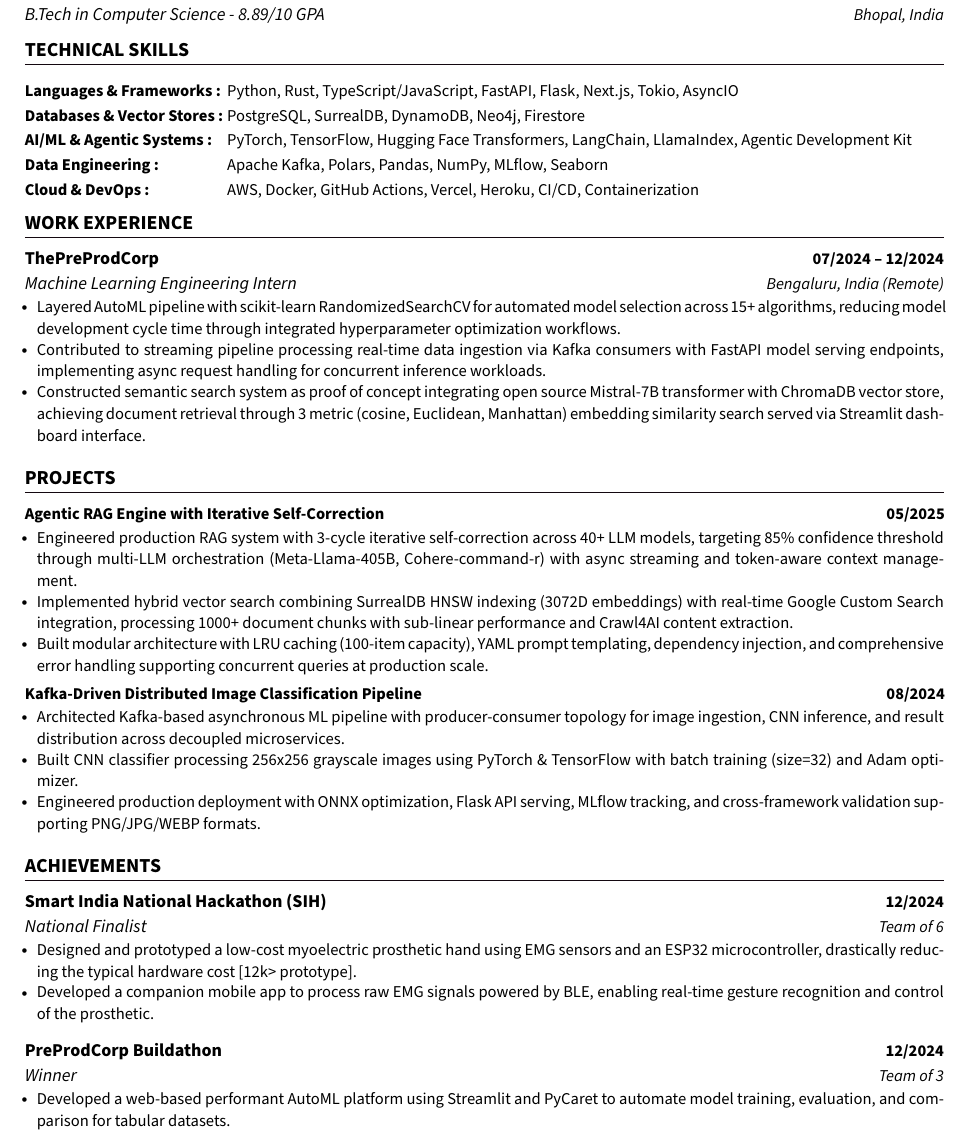
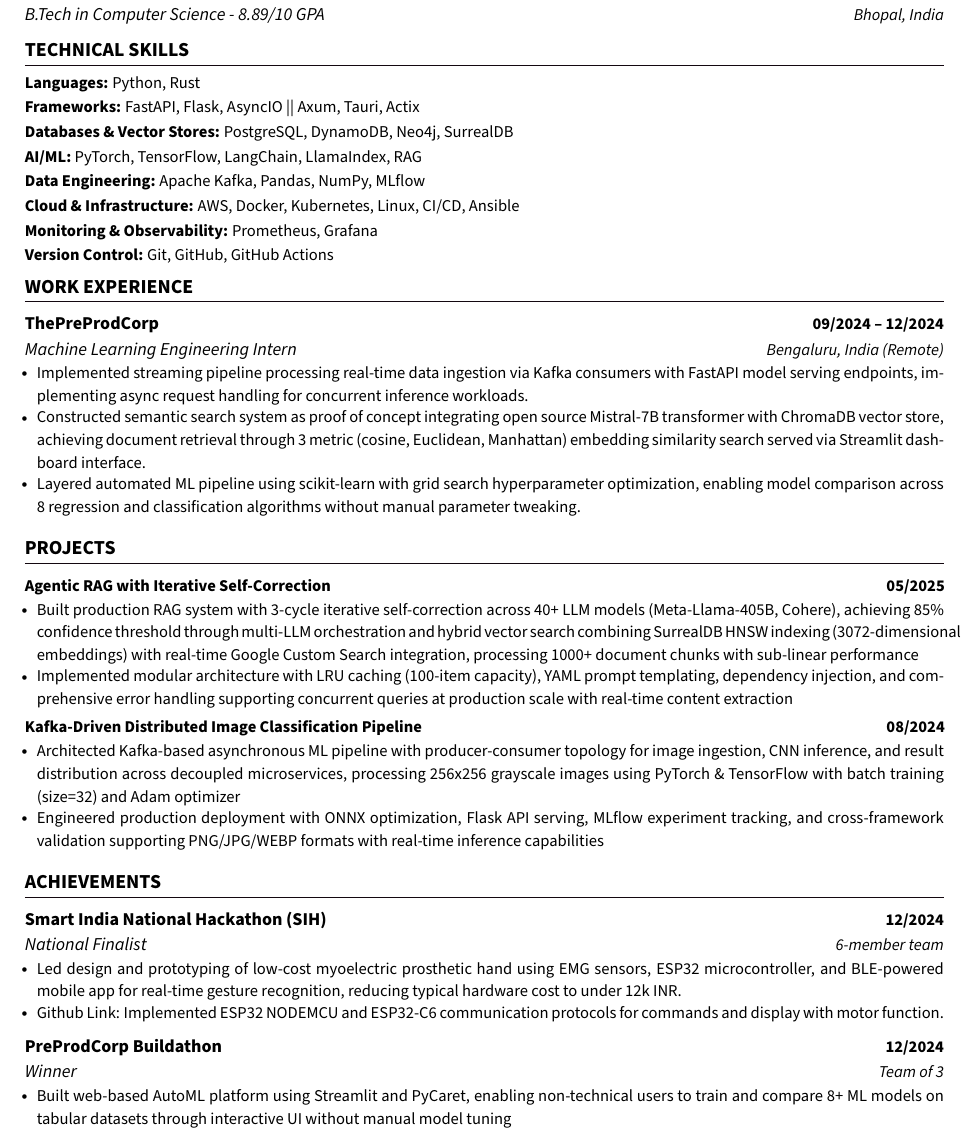
Before and after one commit to CLoaKY233/Resume, a LaTeX CV (myresume.tex): part of the page, cut so that both start at the same text. Compiled offline with pdfLaTeX.

Commit message:
Update myresume.tex

```diff
--- a/myresume.tex
+++ b/myresume.tex
@@ -48,7 +48,7 @@
 \def\spaceAfterSubheading{-7pt}
 \def\spaceAfterProjectHeading{-7pt}
 \def\spaceBetweenBulletItems{3pt}
-\linespread{1.09}
+\linespread{1.14}
 
 
 
@@ -189,18 +163,28 @@
 
 
 \section{TECHNICAL SKILLS}
-\vspace{2pt}
-\begin{tabularx}{\textwidth}{@{} l >{\raggedright\arraybackslash}X @{}}
-    \small\textbf{Languages \& Frameworks : } & \small Python, Rust, TypeScript/JavaScript, FastAPI, Flask, Next.js, Tokio, AsyncIO \\
-    \small\textbf{Databases \& Vector Stores : } & \small PostgreSQL, SurrealDB, DynamoDB, Neo4j, Firestore \\
-    \small\textbf{AI/ML \& Agentic Systems : } & \small PyTorch, TensorFlow, Hugging Face Transformers, LangChain, LlamaIndex, Agentic Development Kit \\
-    \small\textbf{Data Engineering : } & \small Apache Kafka, Polars, Pandas, NumPy, MLflow, Seaborn \\
-    \small\textbf{Cloud \& DevOps : } & \small AWS, Docker, GitHub Actions, Vercel, Heroku, CI/CD, Containerization \\
-\end{tabularx}
+\resumeSubHeadingListStart
+    \resumeItem{\textbf{Languages:} Python, Rust}
+    \vspace{-3pt}
+    \resumeItem{\textbf{Frameworks:} FastAPI, Flask, AsyncIO || Axum, Tauri, Actix}
+    \vspace{-3pt}
+    \resumeItem{\textbf{Databases \& Vector Stores:} PostgreSQL, DynamoDB, Neo4j, SurrealDB}
+    \vspace{-3pt}
+    \resumeItem{\textbf{AI/ML:} PyTorch, TensorFlow, LangChain, LlamaIndex, RAG}
+    \vspace{-3pt}
+    \resumeItem{\textbf{Data Engineering:} Apache Kafka, Pandas, NumPy, MLflow}
+    \vspace{-3pt}
+    \resumeItem{\textbf{Cloud \& Infrastructure:} AWS, Docker, Kubernetes, Linux, CI/CD, Ansible}
+    \vspace{-3pt}
+    \resumeItem{\textbf{Monitoring \& Observability:} Prometheus, Grafana}
+    \vspace{-3pt}
+    \resumeItem{\textbf{Version Control:} Git, GitHub, GitHub Actions}
+\resumeSubHeadingListEnd
 \vspace{\spaceBelowTechSecContent}
 
 
-\vspace{-2pt}
+
+\vspace{4pt}
 
 
 
@@ -208,12 +192,12 @@
 \section{WORK EXPERIENCE}
 \resumeSubHeadingListStart
     \resumeSubheading
-      {ThePreProdCorp}{07/2024 -- 12/2024}
+      {ThePreProdCorp}{09/2024 -- 12/2024}
       {Machine Learning Engineering Intern}{Bengaluru, India (Remote)}
       \resumeItemListStart
-        \resumeItem{Layered AutoML pipeline with scikit-learn RandomizedSearchCV for automated model selection across 15+ algorithms, reducing model development cycle time through integrated hyperparameter optimization workflows.}
-        \resumeItem{Contributed to streaming pipeline processing real-time data ingestion via Kafka consumers with FastAPI model serving endpoints, implementing async request handling for concurrent inference workloads.}
+        \resumeItem{Implemented streaming pipeline processing real-time data ingestion via Kafka consumers with FastAPI model serving endpoints, implementing async request handling for concurrent inference workloads.}
         \resumeItem{Constructed semantic search system as proof of concept integrating open source Mistral-7B transformer with ChromaDB vector store, achieving document retrieval through 3 metric (cosine, Euclidean, Manhattan) embedding similarity search served via Streamlit dashboard interface.}
+        \resumeItem{Layered automated ML pipeline using scikit-learn with grid search hyperparameter optimization, enabling model comparison across 8 regression and classification algorithms without manual parameter tweaking.}
       \resumeItemListEnd
 \resumeSubHeadingListEnd
 
@@ -226,48 +210,24 @@
 
 
 \resumeProjectHeading
-{\textbf{Agentic RAG Engine with Iterative Self-Correction}}{05/2025}
+{\textbf{\href{https://github.com/CLoaKY233/Multi-cycle-RAG}{Agentic RAG with Iterative Self-Correction}}}{05/2025}
 \resumeItemListStart
-\resumeItem{Engineered production RAG system with 3-cycle iterative self-correction across 40+ LLM models, targeting 85\% confidence threshold through multi-LLM orchestration (Meta-Llama-405B, Cohere-command-r) with async streaming and token-aware context management.}
-\resumeItem{Implemented hybrid vector search combining SurrealDB HNSW indexing (3072D embeddings) with real-time Google Custom Search integration, processing 1000+ document chunks with sub-linear performance and Crawl4AI content extraction.}
-\resumeItem{Built modular architecture with LRU caching (100-item capacity), YAML prompt templating, dependency injection, and comprehensive error handling supporting concurrent queries at production scale.}
+\resumeItem{Built production RAG system with 3-cycle iterative self-correction across 40+ LLM models (Meta-Llama-405B, Cohere), achieving 85\% confidence threshold through multi-LLM orchestration and hybrid vector search combining SurrealDB HNSW indexing (3072-dimensional embeddings) with real-time Google Custom Search integration, processing 1000+ document chunks with sub-linear performance}
+
+\resumeItem{Implemented modular architecture with LRU caching (100-item capacity), YAML prompt templating, dependency injection, and comprehensive error handling supporting concurrent queries at production scale with real-time content extraction}
 \resumeItemListEnd
-
-
-
-
-
 
 
 \vspace{2pt}
 
 
+\resumeProjectHeading
+{\textbf{\href{https://github.com/CLoaKY233/DataStreams}{Kafka-Driven Distributed Image Classification Pipeline}}}{08/2024}
+\resumeItemListStart
+\resumeItem{Architected Kafka-based asynchronous ML pipeline with producer-consumer topology for image ingestion, CNN inference, and result distribution across decoupled microservices, processing 256x256 grayscale images using PyTorch \& TensorFlow with batch training (size=32) and Adam optimizer}
 
-\resumeProjectHeading
-{\textbf{Kafka-Driven Distributed Image Classification Pipeline}}{08/2024}
-\resumeItemListStart
-\resumeItem{Architected Kafka-based asynchronous ML pipeline with producer-consumer topology for image ingestion, CNN inference, and result distribution across decoupled microservices.}
-\resumeItem{Built CNN classifier processing 256x256 grayscale images using PyTorch \& TensorFlow with batch training (size=32) and Adam optimizer.}
-\resumeItem{Engineered production deployment with ONNX optimization, Flask API serving, MLflow tracking, and cross-framework validation supporting PNG/JPG/WEBP formats.}
+\resumeItem{Engineered production deployment with ONNX optimization, Flask API serving, MLflow experiment tracking, and cross-framework validation supporting PNG/JPG/WEBP formats with real-time inference capabilities}
 \resumeItemListEnd
-
-
-
-
-
-
-% \vspace{-6pt}
-
-
-% \resumeProjectHeading
-% {\textbf{High-Performant Concurrent Web Scraping Engine}}{07/2024}
-% \resumeItemListStart
-% \resumeItem{Engineered dual-language scraping system processing 1000+ concurrent requests using Rust Tokio async runtime and Python asyncio, achieving 10x performance improvement through Arc-shared selectors and zero-copy operations.}
-% \resumeItem{Implemented production-grade data extraction pipeline with custom rate limiting, user-agent rotation, and fault-tolerant error handling, processing structured CSV outputs at scale with BeautifulSoup4 and Scraper crate parsers.}
-% \resumeItem{Demonstrates cross-platform comparison framework demonstrating compiled vs interpreted language performance with concurrent futures.}
-% \resumeItemListEnd
-
-
 
 
 
@@ -277,17 +237,17 @@
 \resumeSubHeadingListStart
     \resumeSubheading
       {Smart India National Hackathon (SIH)}{12/2024}
-      {National Finalist}{Team of 6}
+      {National Finalist}{6-member team}
       \resumeItemListStart
-        \resumeItem{Designed and prototyped a low-cost myoelectric prosthetic hand using EMG sensors and an ESP32 microcontroller, drastically reducing the typical hardware cost [12k> prototype].}
-        \resumeItem{Developed a companion mobile app to process raw EMG signals powered by BLE, enabling real-time gesture recognition and control of the prosthetic.}
+        \resumeItem{Led design and prototyping of low-cost myoelectric prosthetic hand using EMG sensors, ESP32 microcontroller, and BLE-powered mobile app for real-time gesture recognition, reducing typical hardware cost to under 12k INR.}
+        \resumeItem{{\href{https://github.com/CLoaKY233/prosthetic-hand-SIH}{Github Link}}: Implemented ESP32 NODEMCU and ESP32-C6 communication protocols for commands and display with motor function.}
       \resumeItemListEnd
-\vspace{8pt}
+\vspace{-8pt}
       \resumeSubheading
       {PreProdCorp Buildathon}{12/2024}
       {Winner}{Team of 3}
       \resumeItemListStart
-        \resumeItem{Developed a web-based performant AutoML platform using Streamlit and PyCaret to automate model training, evaluation, and comparison for tabular datasets.}
+        \resumeItem{Built web-based AutoML platform using Streamlit and PyCaret, enabling non-technical users to train and compare 8+ ML models on tabular datasets through interactive UI without manual model tuning}
       \resumeItemListEnd
 \resumeSubHeadingListEnd
 
```
Also changed, not shown: myresume.tex (28 more changed lines).
